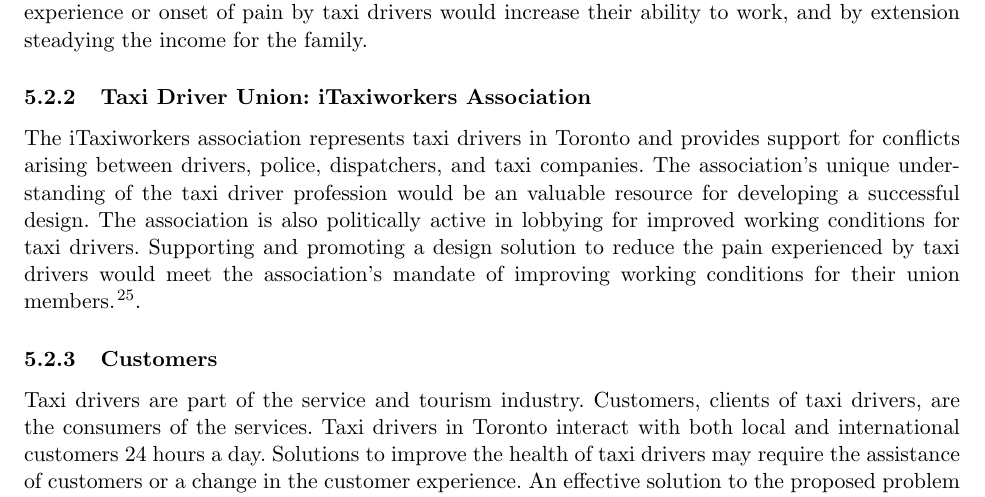
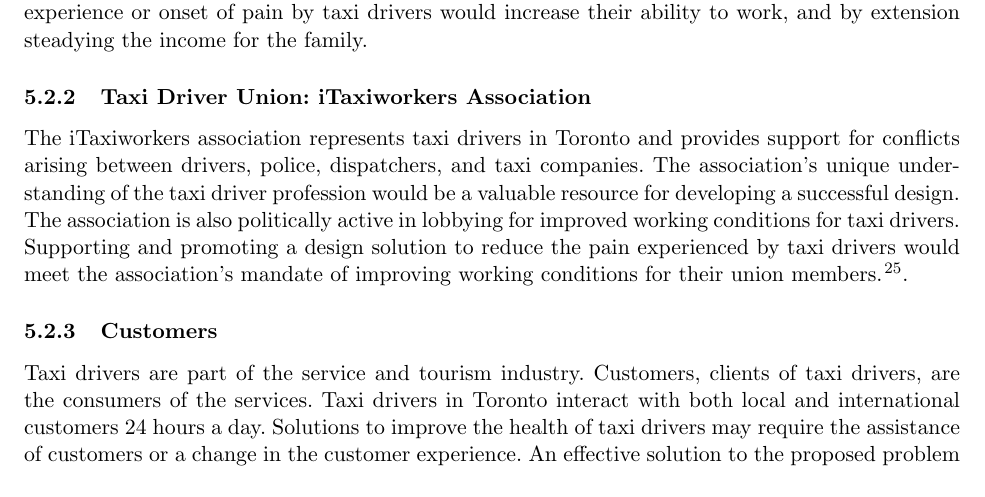
Before and after one commit to reinotsason/praxis, a LaTeX paper (RequestForProposals.tex): part of page 7 of 15, cut so that both start at the same text. Compiled offline with pdfLaTeX.

Commit message:
Update stakeholders
typo an to a

```diff
--- a/RequestForProposals.tex
+++ b/RequestForProposals.tex
@@ -271,7 +271,7 @@
 The iTaxiworkers association represents taxi drivers in Toronto and
 provides support for conflicts arising between drivers, police, dispatchers, and
 taxi companies. The association’s unique understanding of the taxi driver
-profession would be an valuable resource for developing a successful design.
+profession would be a valuable resource for developing a successful design.
 The association is also politically active in lobbying for improved working
 conditions for taxi drivers. Supporting and promoting a design solution to
 reduce the pain experienced by taxi drivers would meet the association’s mandate
```
